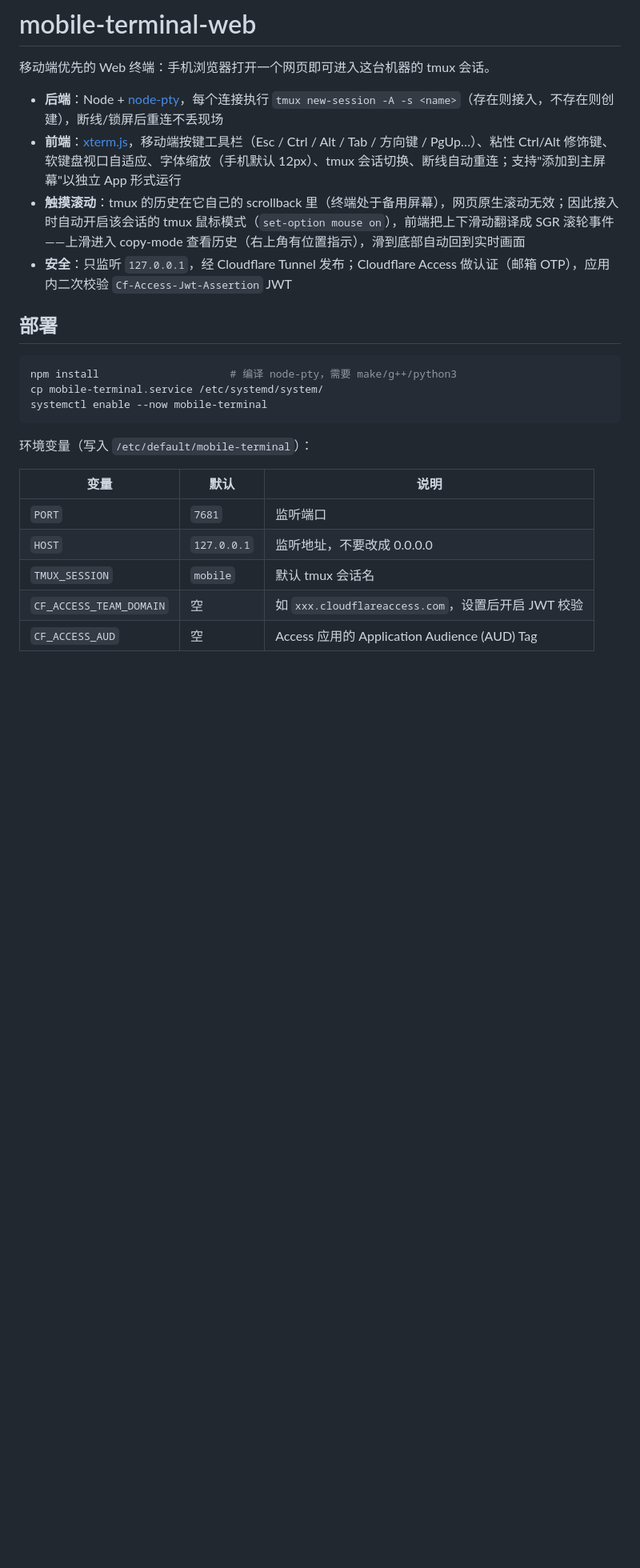
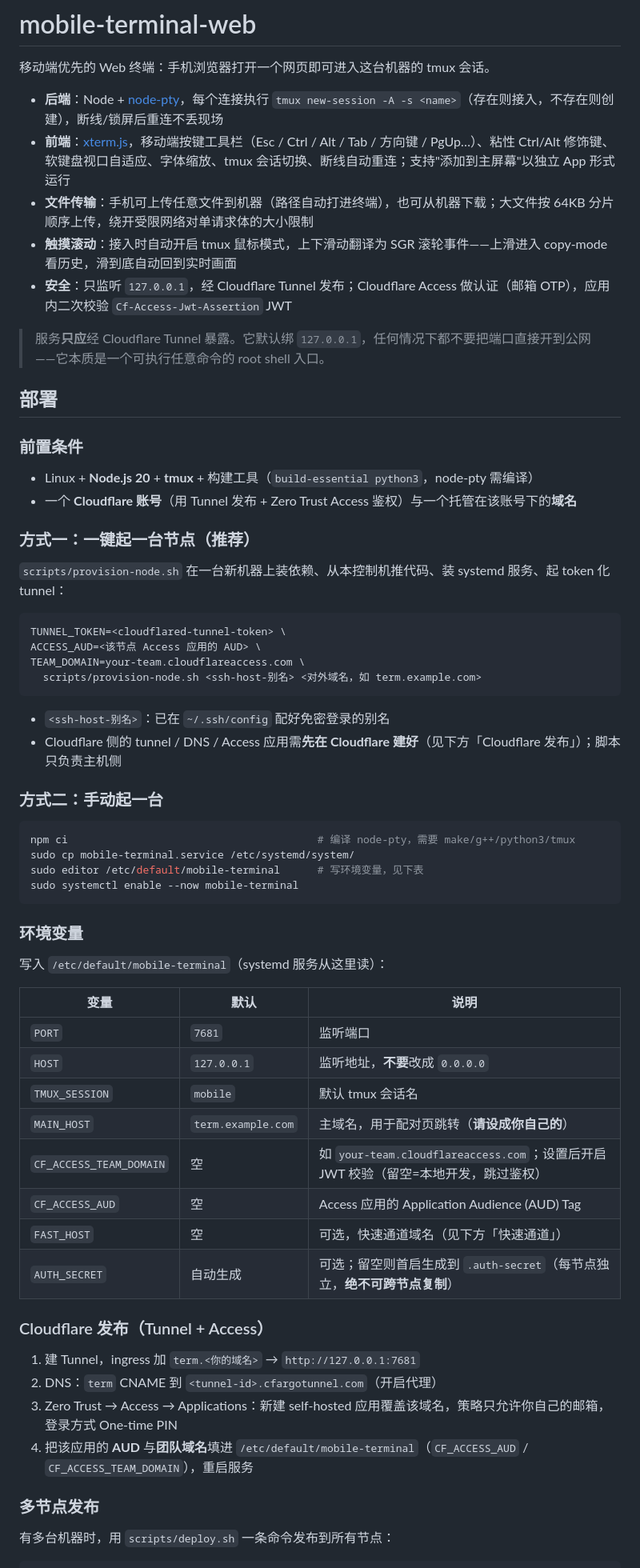
Before and after one commit to doge-liang/mobile-terminal-web, a Markdown page: README.md, the part around one of its changes. Shown at 80% size. GitHub-like rendering; blank space fills up the shorter version.

Commit message:
docs: 重写 README 部署指南（开源可复用） (#5)
补齐前置条件、一键/手动起单节点、完整环境变量表、Cloudflare 发布、多节点
scripts/deploy.sh、本地开发、测试/CI、panel Worker（可选）。泛化账号专属信息。

Co-authored-by: Claude Opus 4.8 <noreply@anthropic.com>

````diff
--- a/README.md
+++ b/README.md
@@ -3,24 +3,66 @@
 移动端优先的 Web 终端：手机浏览器打开一个网页即可进入这台机器的 tmux 会话。
 
 - **后端**：Node + [node-pty](https://github.com/microsoft/node-pty)，每个连接执行 `tmux new-session -A -s <name>`（存在则接入，不存在则创建），断线/锁屏后重连不丢现场
-- **前端**：[xterm.js](https://xtermjs.org/)，移动端按键工具栏（Esc / Ctrl / Alt / Tab / 方向键 / PgUp…）、粘性 Ctrl/Alt 修饰键、软键盘视口自适应、字体缩放（手机默认 12px）、tmux 会话切换、断线自动重连；支持"添加到主屏幕"以独立 App 形式运行
-- **触摸滚动**：tmux 的历史在它自己的 scrollback 里（终端处于备用屏幕），网页原生滚动无效；因此接入时自动开启该会话的 tmux 鼠标模式（`set-option mouse on`），前端把上下滑动翻译成 SGR 滚轮事件——上滑进入 copy-mode 查看历史（右上角有位置指示），滑到底部自动回到实时画面
+- **前端**：[xterm.js](https://xtermjs.org/)，移动端按键工具栏（Esc / Ctrl / Alt / Tab / 方向键 / PgUp…）、粘性 Ctrl/Alt 修饰键、软键盘视口自适应、字体缩放、tmux 会话切换、断线自动重连；支持"添加到主屏幕"以独立 App 形式运行
+- **文件传输**：手机可上传任意文件到机器（路径自动打进终端），也可从机器下载；大文件按 64KB 分片顺序上传，绕开受限网络对单请求体的大小限制
+- **触摸滚动**：接入时自动开启 tmux 鼠标模式，上下滑动翻译为 SGR 滚轮事件——上滑进入 copy-mode 看历史，滑到底自动回到实时画面
 - **安全**：只监听 `127.0.0.1`，经 Cloudflare Tunnel 发布；Cloudflare Access 做认证（邮箱 OTP），应用内二次校验 `Cf-Access-Jwt-Assertion` JWT
+
+> 服务**只应**经 Cloudflare Tunnel 暴露。它默认绑 `127.0.0.1`，任何情况下都不要把端口直接开到公网——它本质是一个可执行任意命令的 root shell 入口。
 
 ## 部署
 
+### 前置条件
+
+- Linux + **Node.js 20** + **tmux** + 构建工具（`build-essential python3`，node-pty 需编译）
+- 一个 **Cloudflare 账号**（用 Tunnel 发布 + Zero Trust Access 鉴权）与一个托管在该账号下的**域名**
+
+### 方式一：一键起一台节点（推荐）
+
+`scripts/provision-node.sh` 在一台新机器上装依赖、从本控制机推代码、装 systemd 服务、起 token 化 tunnel：
+
 ```bash
-npm install                     # 编译 node-pty，需要 make/g++/python3
-cp mobile-terminal.service /etc/systemd/system/
-systemctl enable --now mobile-terminal
+TUNNEL_TOKEN=<cloudflared-tunnel-token> \
+ACCESS_AUD=<该节点 Access 应用的 AUD> \
+TEAM_DOMAIN=your-team.cloudflareaccess.com \
+  scripts/provision-node.sh <ssh-host-别名> <对外域名，如 term.example.com>
 ```
 
-环境变量（写入 `/etc/default/mobile-terminal`）：
+- `<ssh-host-别名>`：已在 `~/.ssh/config` 配好免密登录的别名
+- Cloudflare 侧的 tunnel / DNS / Access 应用需**先在 Cloudflare 建好**（见下方「Cloudflare 发布」）；脚本只负责主机侧
+
+### 方式二：手动起一台
+
+```bash
+npm ci                                        # 编译 node-pty，需要 make/g++/python3/tmux
+sudo cp mobile-terminal.service /etc/systemd/system/
+sudo editor /etc/default/mobile-terminal      # 写环境变量，见下表
+sudo systemctl enable --now mobile-terminal
+```
+
+### 环境变量
+
+写入 `/etc/default/mobile-terminal`（systemd 服务从这里读）：
 
 | 变量 | 默认 | 说明 |
 |---|---|---|
 | `PORT` | `7681` | 监听端口 |
-| `HOST` | `127.0.0.1` | 监听地址，不要改成 0.0.0.0 |
+| `HOST` | `127.0.0.1` | 监听地址，**不要**改成 `0.0.0.0` |
 | `TMUX_SESSION` | `mobile` | 默认 tmux 会话名 |
-| `CF_ACCESS_TEAM_DOMAIN` | 空 | 如 `xxx.cloudflareaccess.com`，设置后开启 JWT 校验 |
+| `MAIN_HOST` | `term.example.com` | 主域名，用于配对页跳转（**请设成你自己的**） |
+| `CF_ACCESS_TEAM_DOMAIN` | 空 | 如 `your-team.cloudflareaccess.com`；设置后开启 JWT 校验（留空=本地开发，跳过鉴权） |
 | `CF_ACCESS_AUD` | 空 | Access 应用的 Application Audience (AUD) Tag |
+| `FAST_HOST` | 空 | 可选，快速通道域名（见下方「快速通道」） |
+| `AUTH_SECRET` | 自动生成 | 可选；留空则首启生成到 `.auth-secret`（每节点独立，**绝不可跨节点复制**） |
+
+### Cloudflare 发布（Tunnel + Access）
+
+1. 建 Tunnel，ingress 加 `term.<你的域名>` → `http://127.0.0.1:7681`
+2. DNS：`term` CNAME 到 `<tunnel-id>.cfargotunnel.com`（开启代理）
+3. Zero Trust → Access → Applications：新建 self-hosted 应用覆盖该域名，策略只允许你自己的邮箱，登录方式 One-time PIN
+4. 把该应用的 **AUD** 与**团队域名**填进 `/etc/default/mobile-terminal`（`CF_ACCESS_AUD` / `CF_ACCESS_TEAM_DOMAIN`），重启服务
+
+### 多节点发布
+
+有多台机器时，用 `scripts/deploy.sh` 一条命令发布到所有节点：
+
````
Also changed, not shown: other parts of README.md (+50 -10 lines).
